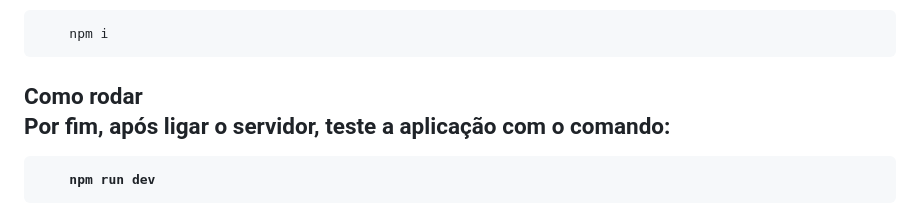
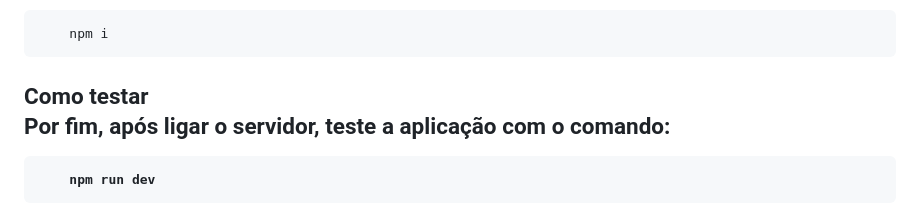
Before and after one commit to only-crud-organization/crud-2, a Markdown page: README.md, the part around the change. Drawn GitHub-style.

Commit message:
lang fix.md

````diff
--- a/README.md
+++ b/README.md
@@ -165,7 +165,7 @@
     npm i
 ```
 
-<h2>Como rodar</h1>
+<h2>Como testar</h1>
 
 Por fim, após ligar o servidor, teste a aplicação com o comando:
 ```node
````
